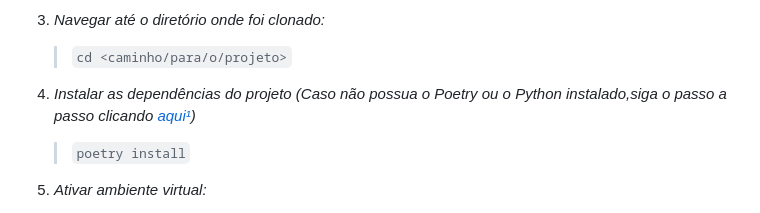
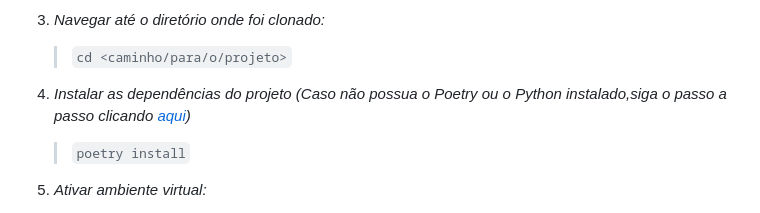
Before and after one commit to library-una-classGQS/-Vaccine-News-Daily, a Markdown page: README.md, the part around the change printed below. GitHub-like rendering.

```diff
--- a/README.md
+++ b/README.md
@@ -72,7 +72,7 @@ O projeto utiliza o gerenciador de dependências <strong>Poetry</strong>. Aqui e
 
    > ``cd <caminho/para/o/projeto>``
 
-4. *Instalar as dependências do projeto (Caso não possua o Poetry ou o Python instalado,siga o passo a passo clicando [aqui¹](#instalação-do-python-e-do-poetry))*
+4. *Instalar as dependências do projeto (Caso não possua o Poetry ou o Python instalado,siga o passo a passo clicando [aqui](#instalação-do-python-e-do-poetry))*
 
    > ``poetry install``
 
```
Also changed, not shown: other parts of README.md (+1 -1 lines).
